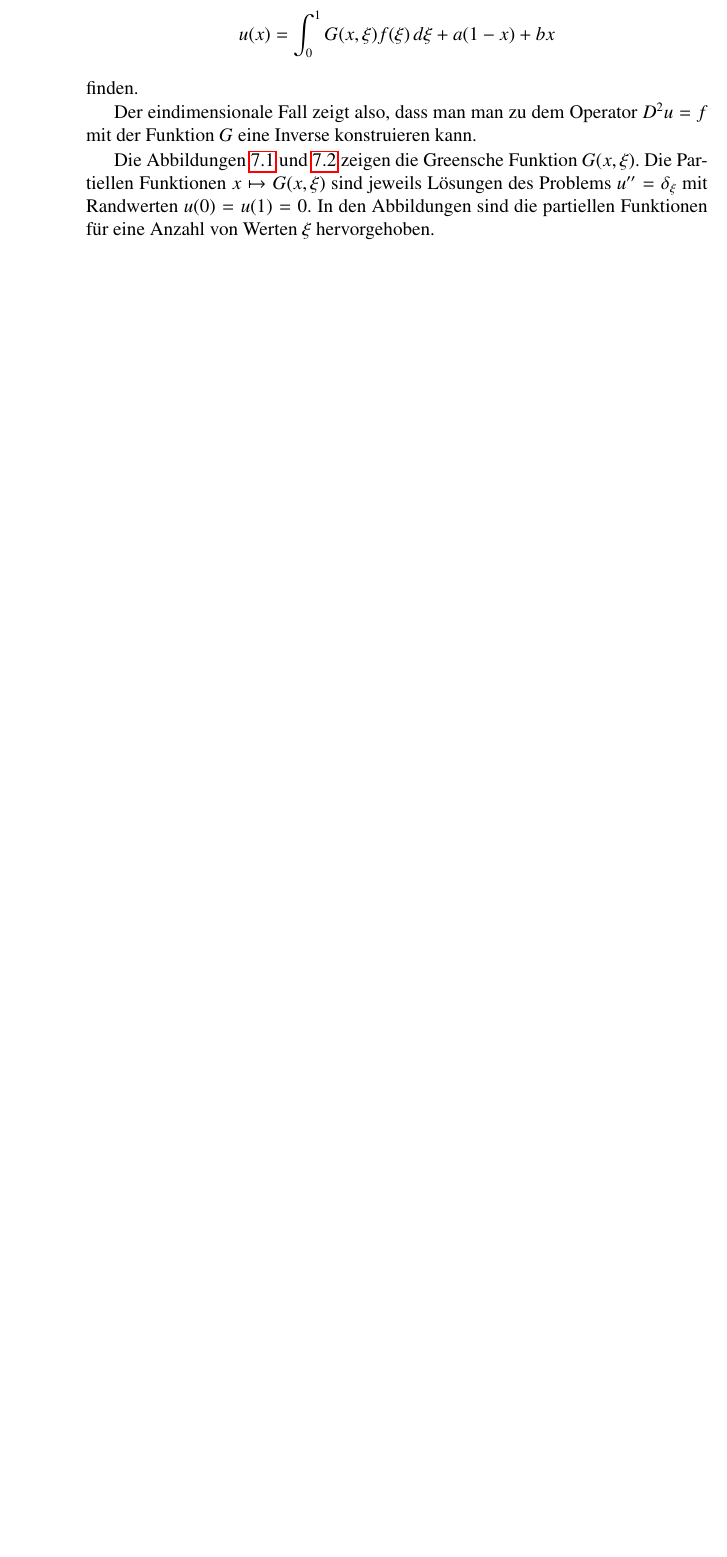
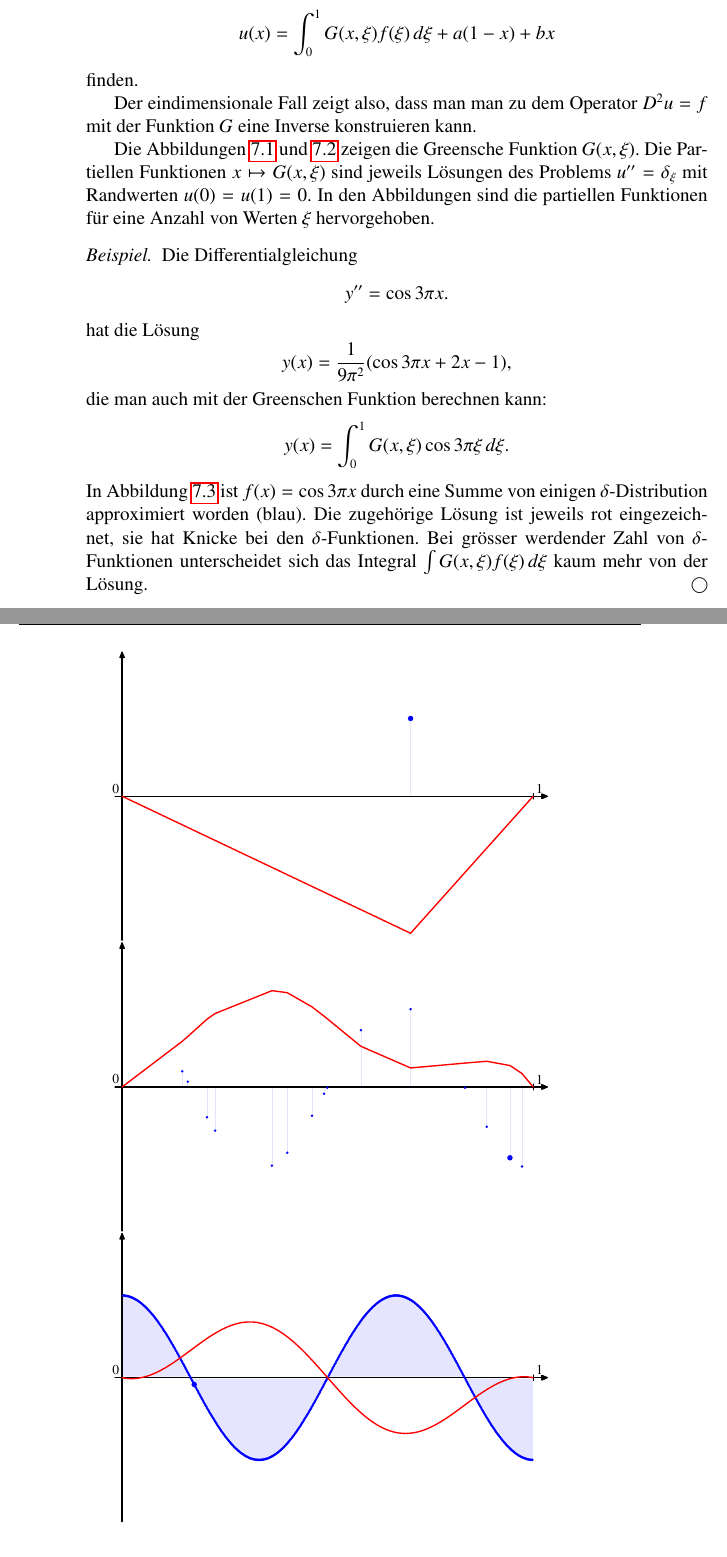
Before and after one commit to AndreasFMueller/PartDiff, a LaTeX book (skript/skript.tex, which reads skript/elliptisch.tex): part of page 130 of 163 before the commit and two parts of pages 130 and 131 of 165 after it, the two joined at a grey line, cut so that both start at the same text, the shorter picture padded with empty space. Compiled offline with pdfLaTeX.

Commit message:
Loesung mit Greenscher Funktion

```diff
--- a/skript/elliptisch.tex
+++ b/skript/elliptisch.tex
@@ -619,6 +619,39 @@ des Problems $u''=\delta_\xi$ mit Randwerten $u(0)=u(1)=0$.
 In den Abbildungen sind die partiellen Funktionen f"ur eine Anzahl
 von Werten $\xi$ hervorgehoben.
 
+\begin{beispiel}
+Die Differentialgleichung
+\[
+y''=\cos 3\pi x.
+\]
+hat die L"osung
+\[
+y(x)=\frac1{9\pi^2}(\cos 3\pi x + 2x - 1),
+\]
+die man auch mit der Greenschen Funktion berechnen kann:
+\[
+y(x)=\int_0^1 G(x,\xi)\cos 3\pi\xi\,d\xi.
+\]
+In Abbildung
+\ref{elliptisch:green-beispiele}
+ist $f(x)=\cos 3\pi x$ durch eine Summe von einigen $\delta$-Distribution
+approximiert worden (blau).
+Die zugeh"orige L"osung ist jeweils rot eingezeichnet, sie hat
+Knicke bei den $\delta$-Funktionen.
+Bei gr"osser werdender Zahl von $\delta$-Funktionen unterscheidet sich
+das Integral $\int G(x,\xi)f(\xi)\,d\xi$ kaum mehr von der L"osung.
+\begin{figure}
+\begin{center}
+\includegraphics[width=0.7\hsize]{graphics/green-1.pdf}\\
+\includegraphics[width=0.7\hsize]{graphics/green-324.pdf}\\
+\includegraphics[width=0.7\hsize]{graphics/green-1082.pdf}
+\end{center}
+\caption{L"osung (rot) von $y''=f$ f"ur die Approximation der Funktion $f$
+durch eine Summe von $\delta$-Distributionen (blau).
+\label{elliptisch:green-beispiele}}
+\end{figure}
+\end{beispiel}
+
 \section{Der allgemeine Fall}
 Wir m"ochten jetzt den allgemeinen Fall des Problems
 \begin{align*}
```
Also changed, not shown: skript/separation.tex (+3 -2 lines), skript/graphics/green-1.pdf (added), skript/graphics/green-1082.pdf (added), skript/graphics/green-324.pdf (added), skript/images/Makefile, skript/elliptisch.tex (3 more changed lines), 1 other file.
